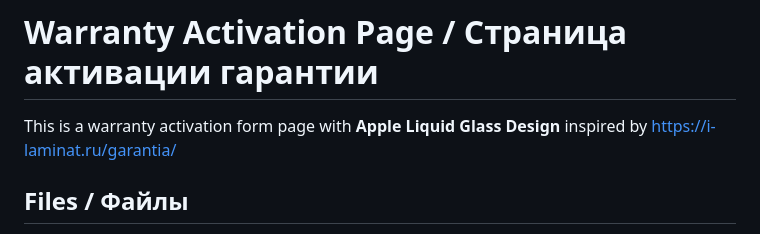
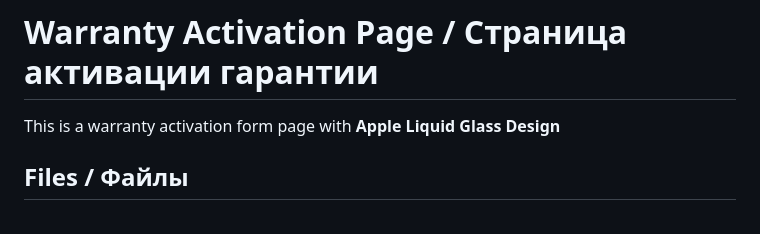
Before and after one commit to floorservicemsk-spec/otzuv, a Markdown page: README.md, the part around the change. Rendered like a GitHub page.

```diff
--- a/README.md
+++ b/README.md
@@ -1,6 +1,6 @@
 # Warranty Activation Page / Страница активации гарантии
 
-This is a warranty activation form page with **Apple Liquid Glass Design** inspired by https://i-laminat.ru/garantia/
+This is a warranty activation form page with **Apple Liquid Glass Design**
 
 ## Files / Файлы
 
```
